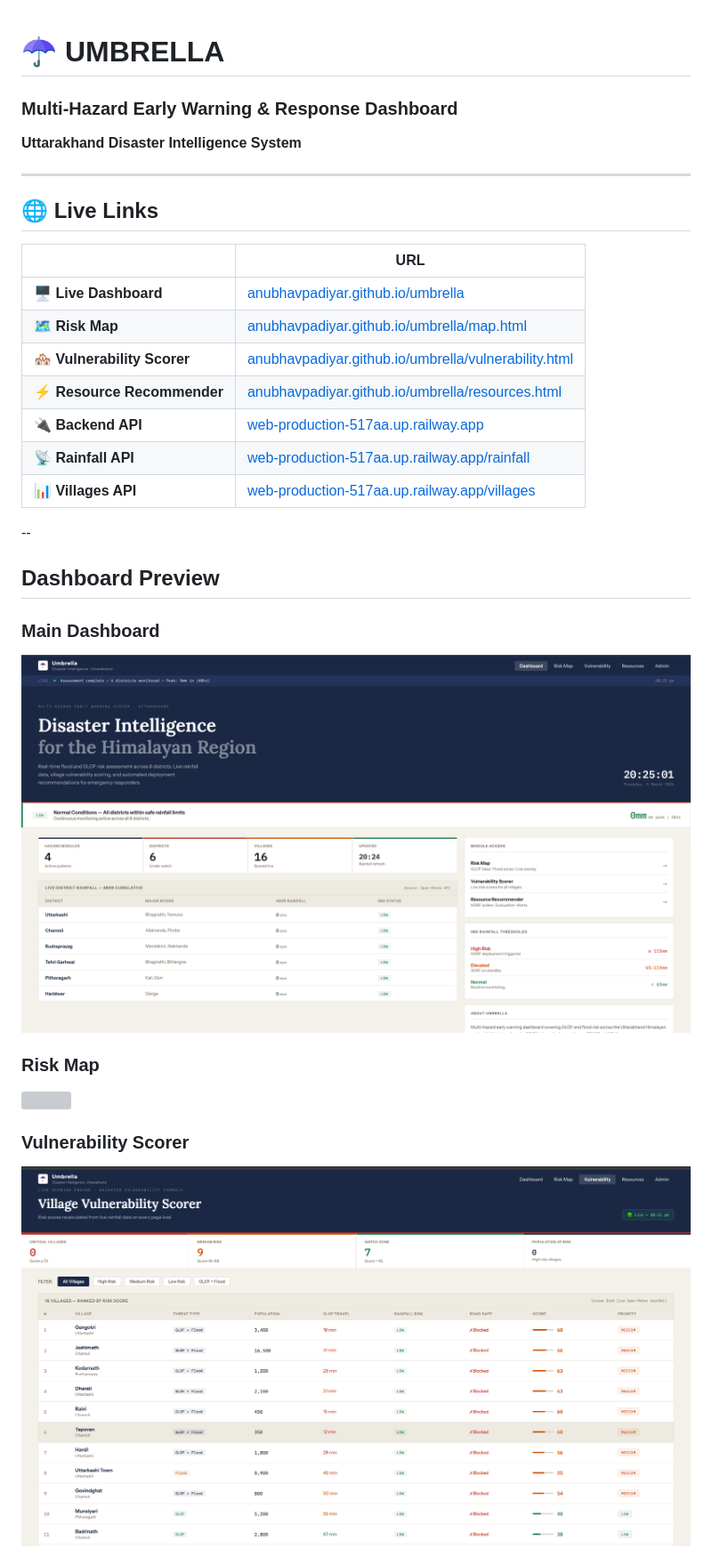
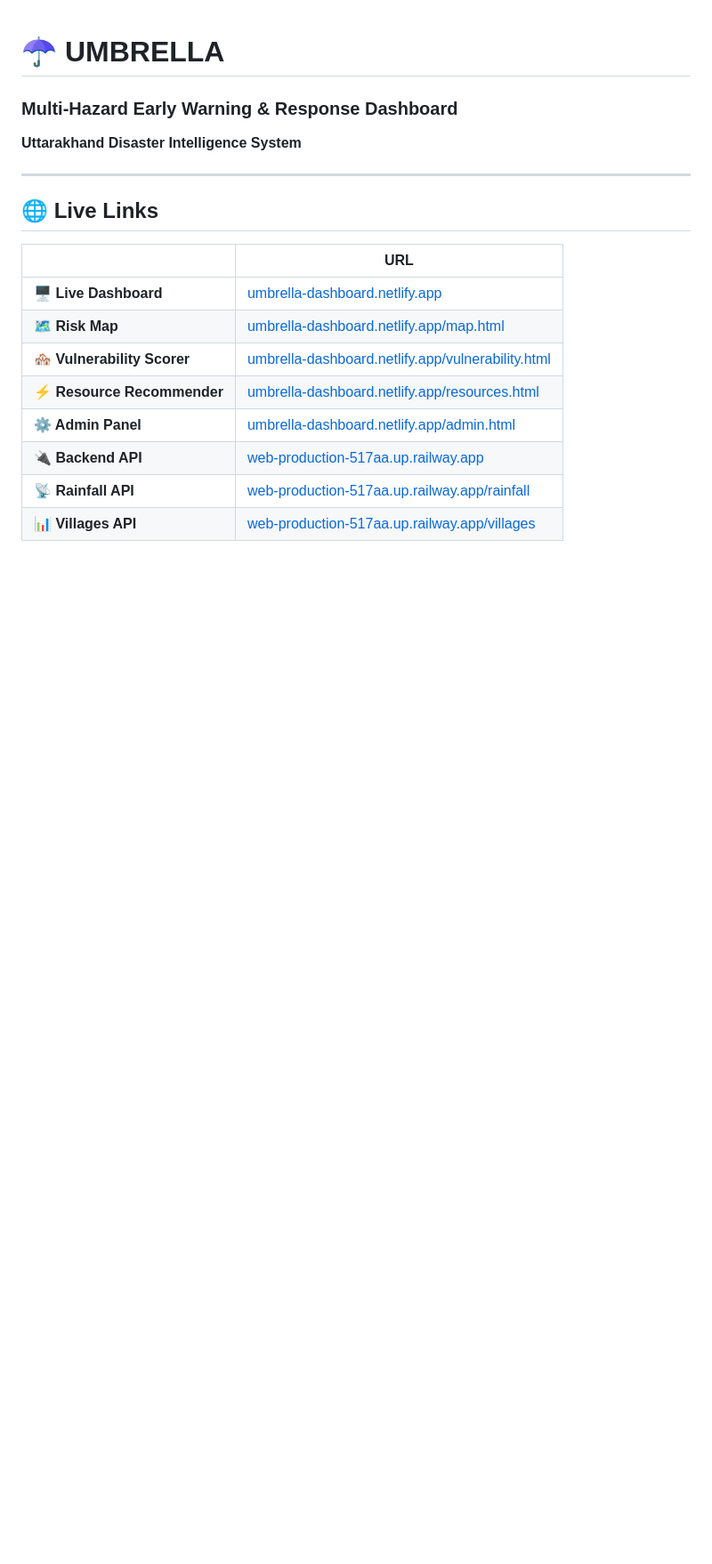
Before and after one commit to AnubhavPadiyar/umbrella, a Markdown page: README.md, the part around one of its changes. Shown at 89% size. GitHub-like rendering; blank space fills up the shorter version; grey boxes are pictures that could not be loaded.

```diff
--- a/README.md
+++ b/README.md
@@ -8,24 +8,11 @@
 
 | | URL |
 |---|---|
-| **🖥 Live Dashboard** | [anubhavpadiyar.github.io/umbrella](https://anubhavpadiyar.github.io/umbrella) |
-| **🗺 Risk Map** | [anubhavpadiyar.github.io/umbrella/map.html](https://anubhavpadiyar.github.io/umbrella/map.html) |
-| **🏘 Vulnerability Scorer** | [anubhavpadiyar.github.io/umbrella/vulnerability.html](https://anubhavpadiyar.github.io/umbrella/vulnerability.html) |
-| **⚡ Resource Recommender** | [anubhavpadiyar.github.io/umbrella/resources.html](https://anubhavpadiyar.github.io/umbrella/resources.html) |
+| **🖥 Live Dashboard** | [umbrella-dashboard.netlify.app](https://umbrella-dashboard.netlify.app) |
+| **🗺 Risk Map** | [umbrella-dashboard.netlify.app/map.html](https://umbrella-dashboard.netlify.app/map.html) |
+| **🏘 Vulnerability Scorer** | [umbrella-dashboard.netlify.app/vulnerability.html](https://umbrella-dashboard.netlify.app/vulnerability.html) |
+| **⚡ Resource Recommender** | [umbrella-dashboard.netlify.app/resources.html](https://umbrella-dashboard.netlify.app/resources.html) |
+| **⚙ Admin Panel** | [umbrella-dashboard.netlify.app/admin.html](https://umbrella-dashboard.netlify.app/admin.html) |
 | **🔌 Backend API** | [web-production-517aa.up.railway.app](https://web-production-517aa.up.railway.app) |
 | **📡 Rainfall API** | [web-production-517aa.up.railway.app/rainfall](https://web-production-517aa.up.railway.app/rainfall) |
 | **📊 Villages API** | [web-production-517aa.up.railway.app/villages](https://web-production-517aa.up.railway.app/villages) |
-
---
-
-## Dashboard Preview
-
-### Main Dashboard
-<img src="assets/dashboard-overview.png" width="900">
-
-### Risk Map
-<img src="assets/risk-map.png" width="900">
-
-### Vulnerability Scorer
-<img src="assets/vulnerability-table.png" width="900">
-
```
Also changed, not shown: other parts of README.md (+16 -60 lines).
